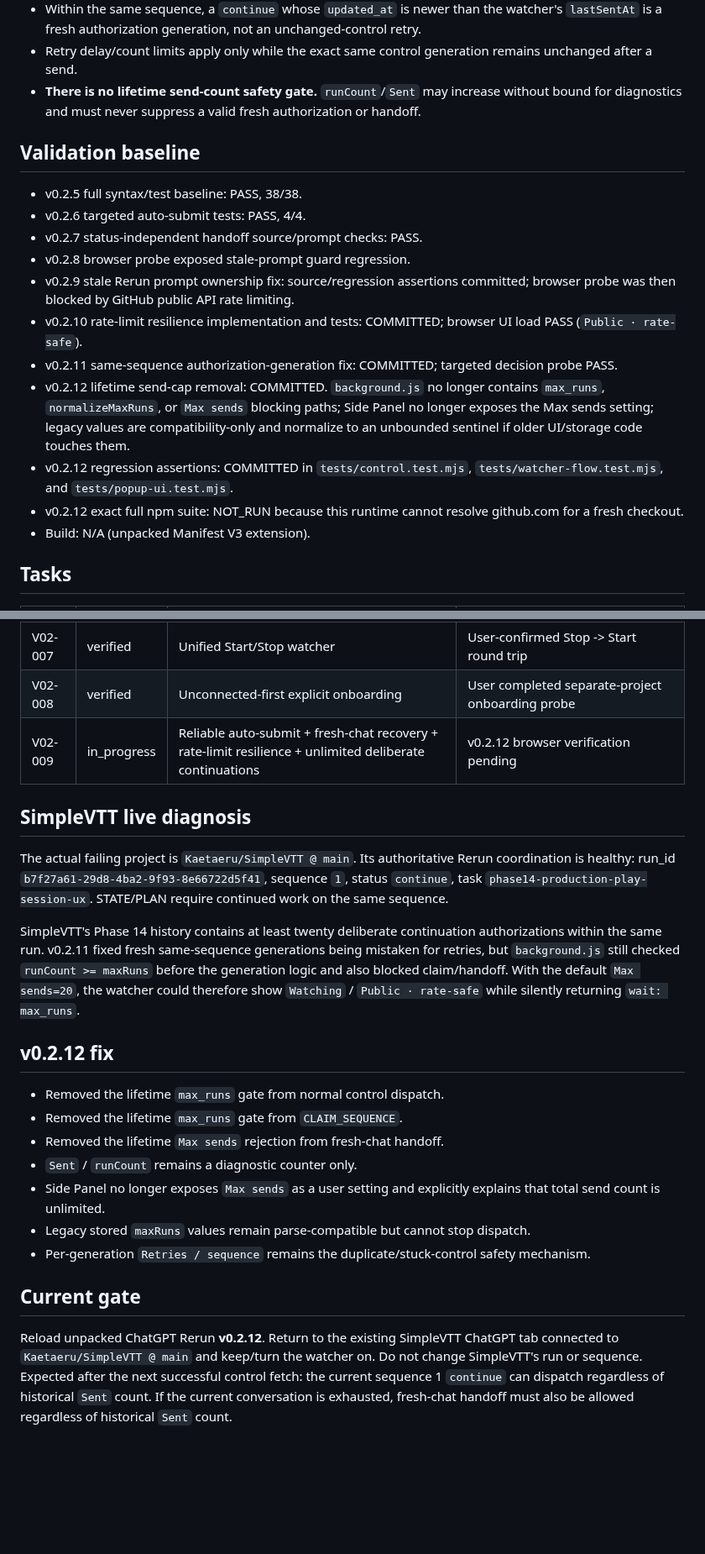
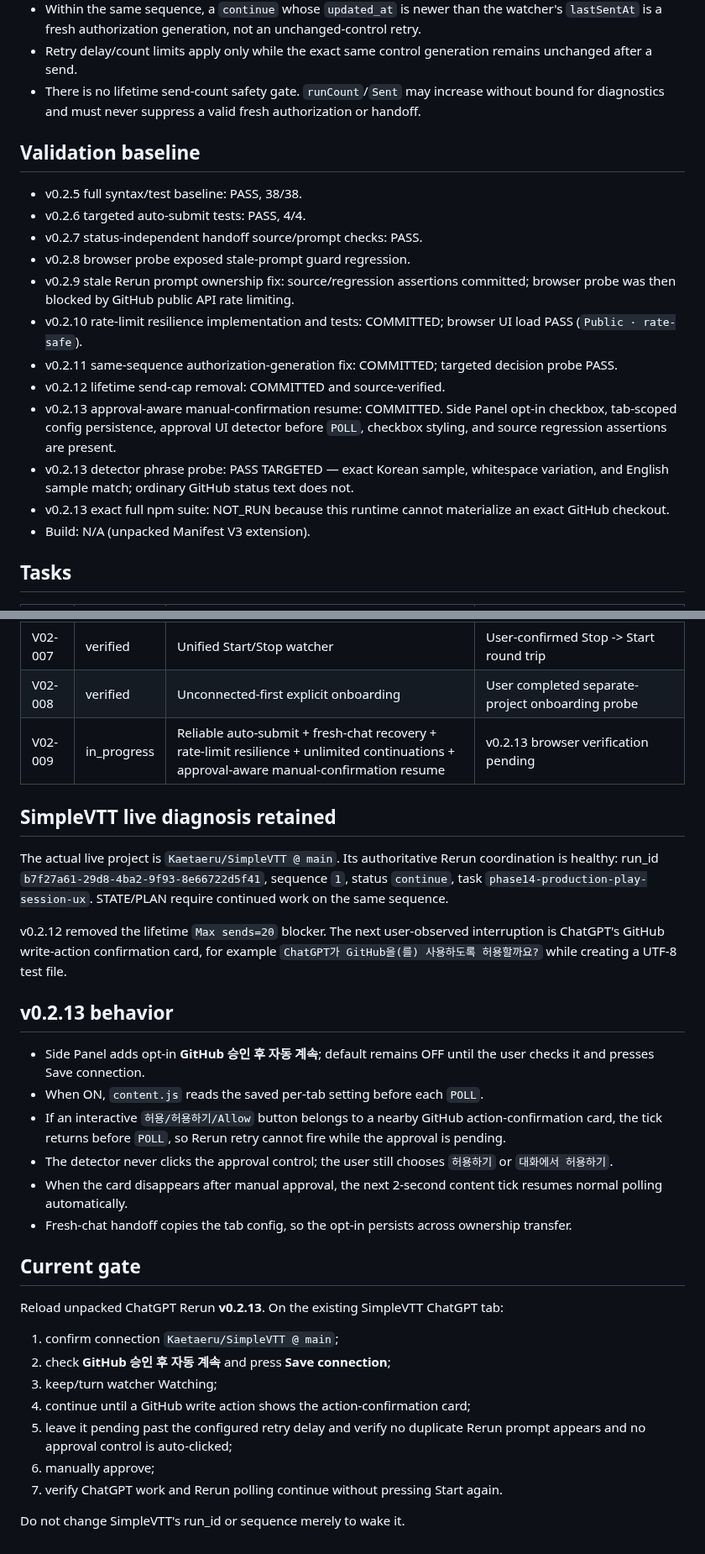
Before and after one commit to Kaetaeru/chatgpt-rerun-extension, a Markdown page: .chatgpt-rerun/PLAN.md, 2 parts joined by grey strips. Shown at 84% size. Rendered like a GitHub page; blank space fills up the shorter version.

Commit message:
Plan v0.2.13 approval-aware browser verification

```diff
--- a/.chatgpt-rerun/PLAN.md
+++ b/.chatgpt-rerun/PLAN.md
@@ -42,7 +44,7 @@ Validate ChatGPT Rerun v0.2.x after the architecture evolved to independent per-
 - `sequence` identifies the durable task/checkpoint stream; it is not a one-shot execution id.
 - Within the same sequence, a `continue` whose `updated_at` is newer than the watcher's `lastSentAt` is a fresh authorization generation, not an unchanged-control retry.
 - Retry delay/count limits apply only while the exact same control generation remains unchanged after a send.
-- **There is no lifetime send-count safety gate.** `runCount`/`Sent` may increase without bound for diagnostics and must never suppress a valid fresh authorization or handoff.
+- There is no lifetime send-count safety gate. `runCount`/`Sent` may increase without bound for diagnostics and must never suppress a valid fresh authorization or handoff.
 
 ## Validation baseline
 
@@ -53,9 +55,10 @@ Validate ChatGPT Rerun v0.2.x after the architecture evolved to independent per-
 - v0.2.9 stale Rerun prompt ownership fix: source/regression assertions committed; browser probe was then blocked by GitHub public API rate limiting.
 - v0.2.10 rate-limit resilience implementation and tests: COMMITTED; browser UI load PASS (`Public · rate-safe`).
 - v0.2.11 same-sequence authorization-generation fix: COMMITTED; targeted decision probe PASS.
-- v0.2.12 lifetime send-cap removal: COMMITTED. `background.js` no longer contains `max_runs`, `normalizeMaxRuns`, or `Max sends` blocking paths; Side Panel no longer exposes the Max sends setting; legacy values are compatibility-only and normalize to an unbounded sentinel if older UI/storage code touches them.
-- v0.2.12 regression assertions: COMMITTED in `tests/control.test.mjs`, `tests/watcher-flow.test.mjs`, and `tests/popup-ui.test.mjs`.
-- v0.2.12 exact full npm suite: NOT_RUN because this runtime cannot resolve github.com for a fresh checkout.
+- v0.2.12 lifetime send-cap removal: COMMITTED and source-verified.
+- v0.2.13 approval-aware manual-confirmation resume: COMMITTED. Side Panel opt-in checkbox, tab-scoped config persistence, approval UI detector before `POLL`, checkbox styling, and source regression assertions are present.
+- v0.2.13 detector phrase probe: PASS TARGETED — exact Korean sample, whitespace variation, and English sample match; ordinary GitHub status text does not.
+- v0.2.13 exact full npm suite: NOT_RUN because this runtime cannot materialize an exact GitHub checkout.
 - Build: N/A (unpacked Manifest V3 extension).
 
 ## Tasks
@@ -70,24 +73,33 @@ Validate ChatGPT Rerun v0.2.x after the architecture evolved to independent per-
 | V02-006 | verified | Persistent watcher across GitHub work states | `needs_user` kept watcher Watching; later `continue` auto-resumed |
 | V02-007 | verified | Unified Start/Stop watcher | User-confirmed Stop -> Start round trip |
 | V02-008 | verified | Unconnected-first explicit onboarding | User completed separate-project onboarding probe |
-| V02-009 | in_progress | Reliable auto-submit + fresh-chat recovery + rate-limit resilience + unlimited deliberate continuations | v0.2.12 browser verification pending |
+| V02-009 | in_progress | Reliable auto-submit + fresh-chat recovery + rate-limit resilience + unlimited continuations + approval-aware manual-confirmation resume | v0.2.13 browser verification pending |
 
-## SimpleVTT live diagnosis
+## SimpleVTT live diagnosis retained
 
-The actual failing project is `Kaetaeru/SimpleVTT @ main`. Its authoritative Rerun coordination is healthy: run_id `b7f27a61-29d8-4ba2-9f93-8e66722d5f41`, sequence `1`, status `continue`, task `phase14-production-play-session-ux`. STATE/PLAN require continued work on the same sequence.
+The actual live project is `Kaetaeru/SimpleVTT @ main`. Its authoritative Rerun coordination is healthy: run_id `b7f27a61-29d8-4ba2-9f93-8e66722d5f41`, sequence `1`, status `continue`, task `phase14-production-play-session-ux`. STATE/PLAN require continued work on the same sequence.
 
-SimpleVTT's Phase 14 history contains at least twenty deliberate continuation authorizations within the same run. v0.2.11 fixed fresh same-sequence generations being mistaken for retries, but `background.js` still checked `runCount >= maxRuns` before the generation logic and also blocked claim/handoff. With the default `Max sends=20`, the watcher could therefore show `Watching` / `Public · rate-safe` while silently returning `wait: max_runs`.
+v0.2.12 removed the lifetime `Max sends=20` blocker. The next user-observed interruption is ChatGPT's GitHub write-action confirmation card, for example `ChatGPT가 GitHub을(를) 사용하도록 허용할까요?` while creating a UTF-8 test file.
 
-## v0.2.12 fix
+## v0.2.13 behavior
 
-- Removed the lifetime `max_runs` gate from normal control dispatch.
-- Removed the lifetime `max_runs` gate from `CLAIM_SEQUENCE`.
-- Removed the lifetime `Max sends` rejection from fresh-chat handoff.
-- `Sent` / `runCount` remains a diagnostic counter only.
-- Side Panel no longer exposes `Max sends` as a user setting and explicitly explains that total send count is unlimited.
-- Legacy stored `maxRuns` values remain parse-compatible but cannot stop dispatch.
-- Per-generation `Retries / sequence` remains the duplicate/stuck-control safety mechanism.
+- Side Panel adds opt-in **GitHub 승인 후 자동 계속**; default remains OFF until the user checks it and presses Save connection.
+- When ON, `content.js` reads the saved per-tab setting before each `POLL`.
+- If an interactive `허용/허용하기/Allow` button belongs to a nearby GitHub action-confirmation card, the tick returns before `POLL`, so Rerun retry cannot fire while the approval is pending.
+- The detector never clicks the approval control; the user still chooses `허용하기` or `대화에서 허용하기`.
+- When the card disappears after manual approval, the next 2-second content tick resumes normal polling automatically.
+- Fresh-chat handoff copies the tab config, so the opt-in persists across ownership transfer.
 
 ## Current gate
 
-Reload unpacked ChatGPT Rerun **v0.2.12**. Return to the existing SimpleVTT ChatGPT tab connected to `Kaetaeru/SimpleVTT @ main` and keep/turn the watcher on. Do not change SimpleVTT's run or sequence. Expected after the next successful control fetch: the current sequence 1 `continue` can dispatch regardless of historical `Sent` count. If the current conversation is exhausted, fresh-chat handoff must also be allowed regardless of historical `Sent` count.
+Reload unpacked ChatGPT Rerun **v0.2.13**. On the existing SimpleVTT ChatGPT tab:
+
+1. confirm connection `Kaetaeru/SimpleVTT @ main`;
+2. check **GitHub 승인 후 자동 계속** and press **Save connection**;
+3. keep/turn watcher Watching;
+4. continue until a GitHub write action shows the action-confirmation card;
+5. leave it pending past the configured retry delay and verify no duplicate Rerun prompt appears and no approval control is auto-clicked;
+6. manually approve;
+7. verify ChatGPT work and Rerun polling continue without pressing Start again.
+
+Do not change SimpleVTT's run_id or sequence merely to wake it.
```
Also changed, not shown: other parts of .chatgpt-rerun/PLAN.md (+4 -2 lines).
